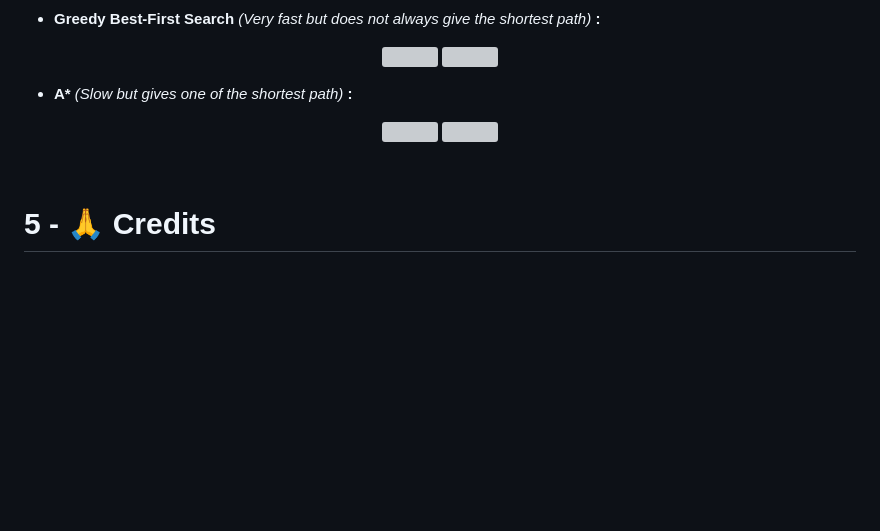
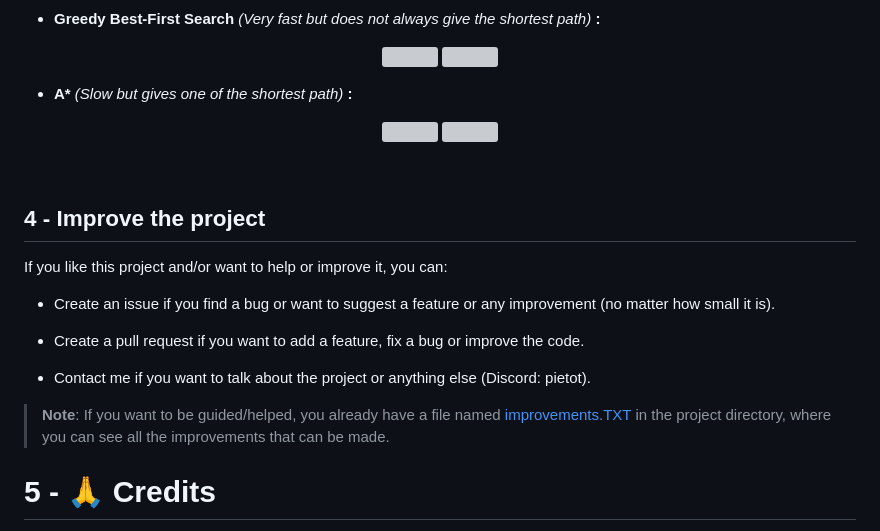
Before and after one commit to Pietot/Maze-Maker-Solver, a Markdown page: README.md, the part around the change. GitHub-like rendering; blank space fills up the shorter version; grey boxes are pictures that could not be loaded.

```diff
--- a/README.md
+++ b/README.md
@@ -163,6 +163,18 @@ The web page is available : **[here](pietot.github.io/Maze-Maker-Solver/)**
 
 <br/>
 
+## 4 - Improve the project
+
+If you like this project and/or want to help or improve it, you can:
+
+- Create an issue if you find a bug or want to suggest a feature or any improvement (no matter how small it is).
+
+- Create a pull request if you want to add a feature, fix a bug or improve the code.
+
+- Contact me if you want to talk about the project or anything else (Discord: pietot).
+
+> **Note**: If you want to be guided/helped, you already have a file named <a href="improvements.txt">improvements.TXT</a> in the project directory, where you can see all the improvements that can be made.
+
 # 5 - 🙏 Credits
 
 - **[Maze Solver](https://angeluriot.com/maze_solver/)**: The project was inspired by this website.
```
